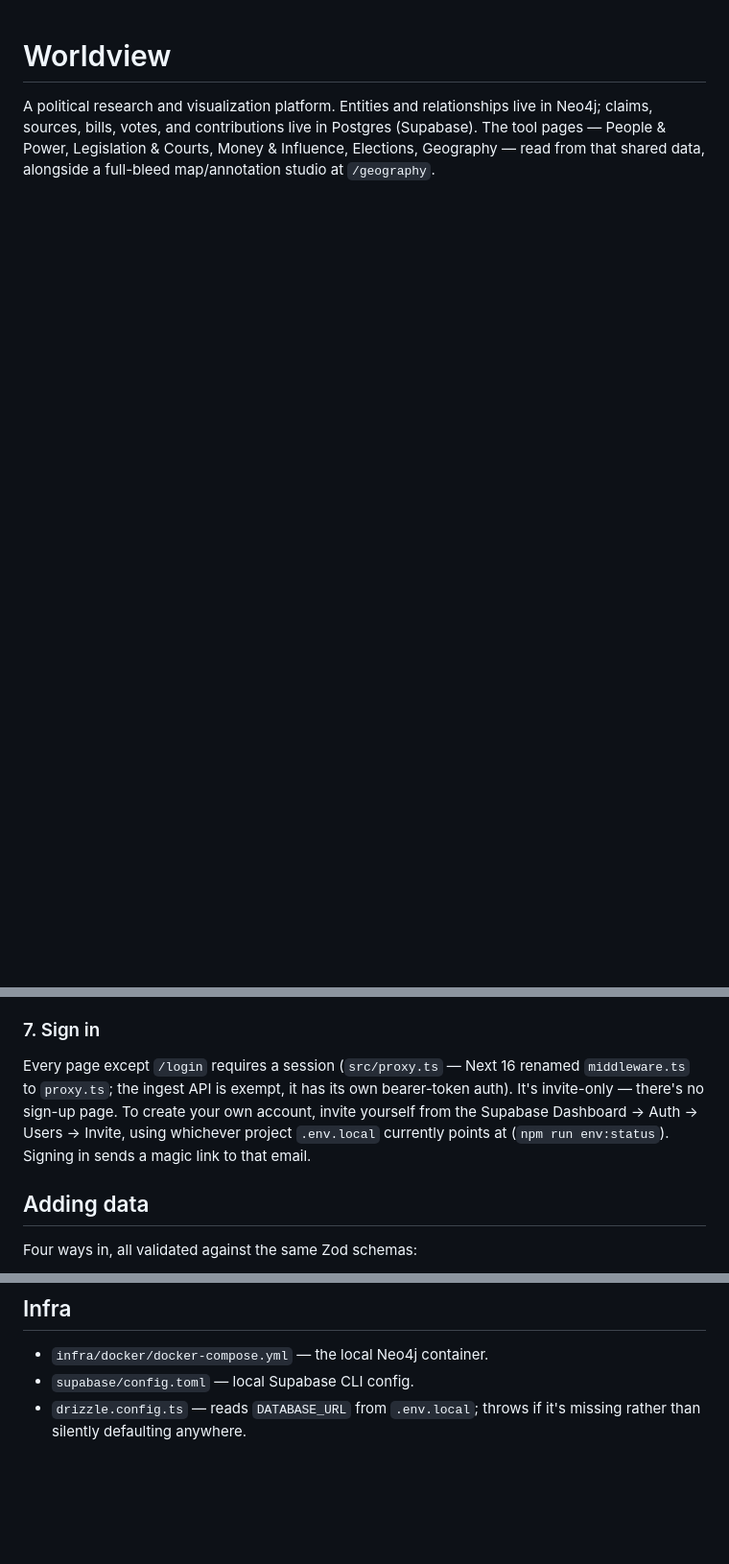
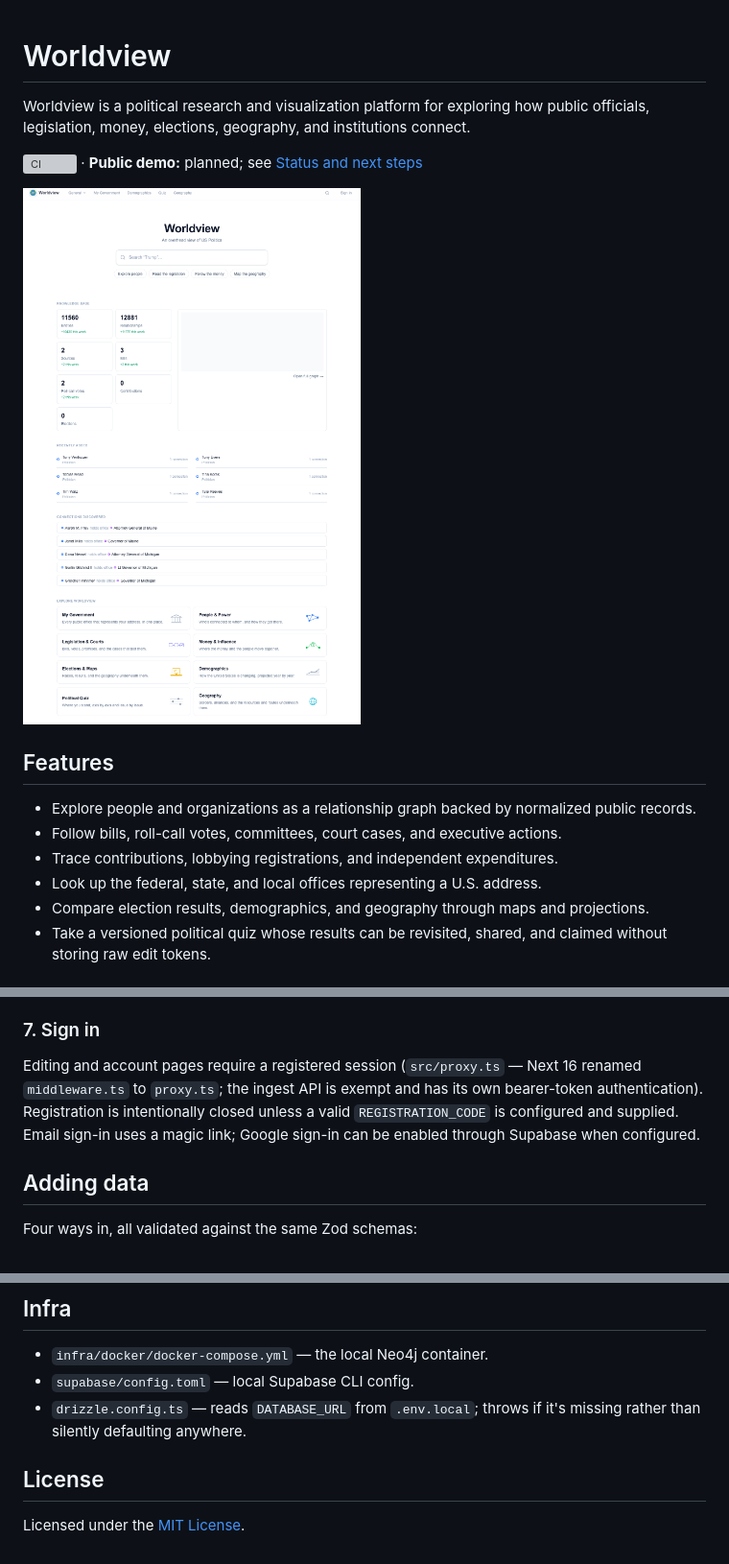
Before and after one commit to PrestonParis/worldview, a Markdown page: README.md, 3 parts joined by grey strips. Shown at 96% size. GitHub-like rendering; pictures changed too: docs/images/worldview-home.png (added); blank space fills up the shorter version; grey boxes are pictures that could not be loaded.

Commit message:
Present Worldview for portfolio review

```diff
--- a/README.md
+++ b/README.md
@@ -1,7 +1,17 @@
 # Worldview
 
-A political research and visualization platform. Entities and relationships live in
-Neo4j; claims, sources, bills, votes, and contributions live in Postgres (Supabase).
-The tool pages — People & Power, Legislation & Courts, Money & Influence, Elections,
-Geography — read from that shared data, alongside a full-bleed map/annotation studio
-at `/geography`.
+Worldview is a political research and visualization platform for exploring how public officials, legislation, money, elections, geography, and institutions connect.
+
+![CI](https://github.com/PrestonParis/worldview/actions/workflows/ci.yml/badge.svg) · **Public demo:** planned; see [Status and next steps](#status-and-next-steps)
+
+![Worldview research dashboard](docs/images/worldview-home.png)
+
+## Features
+
+- Explore people and organizations as a relationship graph backed by normalized public records.
+- Follow bills, roll-call votes, committees, court cases, and executive actions.
+- Trace contributions, lobbying registrations, and independent expenditures.
+- Look up the federal, state, and local offices representing a U.S. address.
+- Compare election results, demographics, and geography through maps and projections.
+- Take a versioned political quiz whose results can be revisited, shared, and claimed without storing raw edit tokens.
+
@@ -69,12 +124,11 @@ npm run dev
 
 ### 7. Sign in
 
-Every page except `/login` requires a session (`src/proxy.ts` — Next 16 renamed
-`middleware.ts` to `proxy.ts`; the ingest API is exempt, it has its own bearer-token
-auth). It's invite-only — there's no sign-up page. To create your own account, invite
-yourself from the Supabase Dashboard → Auth → Users → Invite, using whichever project
-`.env.local` currently points at (`npm run env:status`). Signing in sends a magic link
-to that email.
+Editing and account pages require a registered session (`src/proxy.ts` — Next 16
+renamed `middleware.ts` to `proxy.ts`; the ingest API is exempt and has its own
+bearer-token authentication). Registration is intentionally closed unless a valid
+`REGISTRATION_CODE` is configured and supplied. Email sign-in uses a magic link;
+Google sign-in can be enabled through Supabase when configured.
 
 ## Adding data
 
@@ -202,3 +256,7 @@ backup. Now:
 - `supabase/config.toml` — local Supabase CLI config.
 - `drizzle.config.ts` — reads `DATABASE_URL` from `.env.local`; throws if it's missing
   rather than silently defaulting anywhere.
+
+## License
+
+Licensed under the [MIT License](LICENSE).
```
Also changed, not shown: other parts of README.md (+45 -0 lines), 2 other files.
